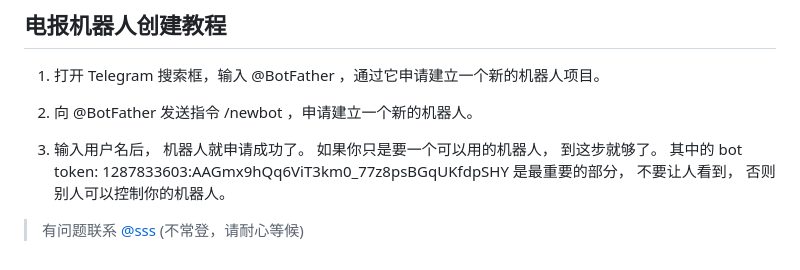
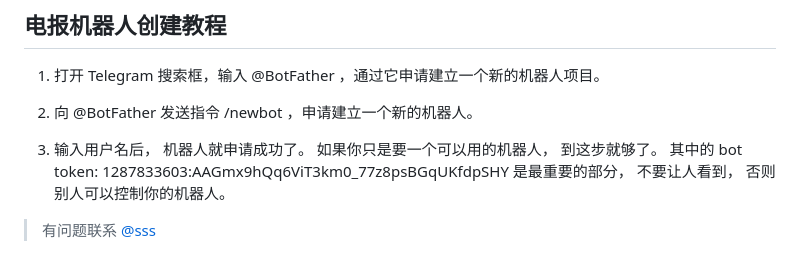
Before and after one commit to TGsuoyin/tg_hongbao, a Markdown page: README.md, the part around the change. GitHub-like rendering.

```diff
--- a/README.md
+++ b/README.md
@@ -63,4 +63,4 @@ trx兑换 能量租赁 tg会员 钱包靓号商城 钱包监控 https://github.c
 3. 输入用户名后， 机器人就申请成功了。 如果你只是要一个可以用的机器人， 到这步就够了。 其中的 bot token: 1287833603:AAGmx9hQq6ViT3km0_77z8psBGqUKfdpSHY 是最重要的部分， 不要让人看到， 否则别人可以控制你的机器人。
 
 
->有问题联系 [@sss](https://t.me/suoyin_q) (不常登，请耐心等候)
+>有问题联系 [@sss](https://t.me/suoyin_q)
```
